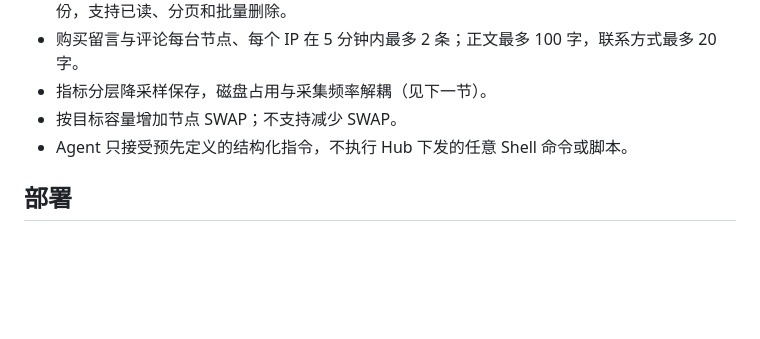
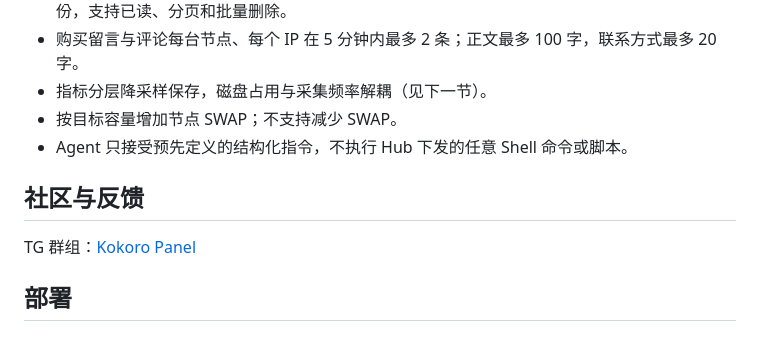
Before and after one commit to Vincentkeio/kokoro, a Markdown page: README.md, the part around the change. Rendered like a GitHub page; blank space fills up the shorter version.

Commit message:
Add Telegram group link to README

```diff
--- a/README.md
+++ b/README.md
@@ -15,6 +15,10 @@ Kokoro 是一个用于管理多台 VPS 的主控面板与轻量探针。Hub 部
 - 指标分层降采样保存，磁盘占用与采集频率解耦（见下一节）。
 - 按目标容量增加节点 SWAP；不支持减少 SWAP。
 - Agent 只接受预先定义的结构化指令，不执行 Hub 下发的任意 Shell 命令或脚本。
+
+## 社区与反馈
+
+TG 群组：[Kokoro Panel](https://t.me/kokoropanel)
 
 ## 部署
 
```
